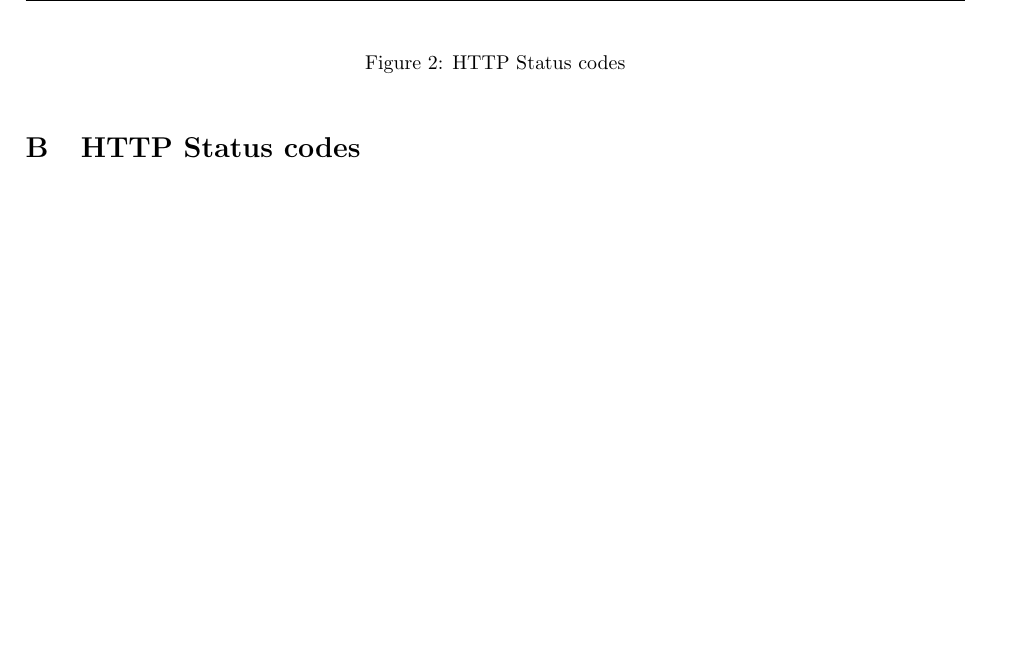
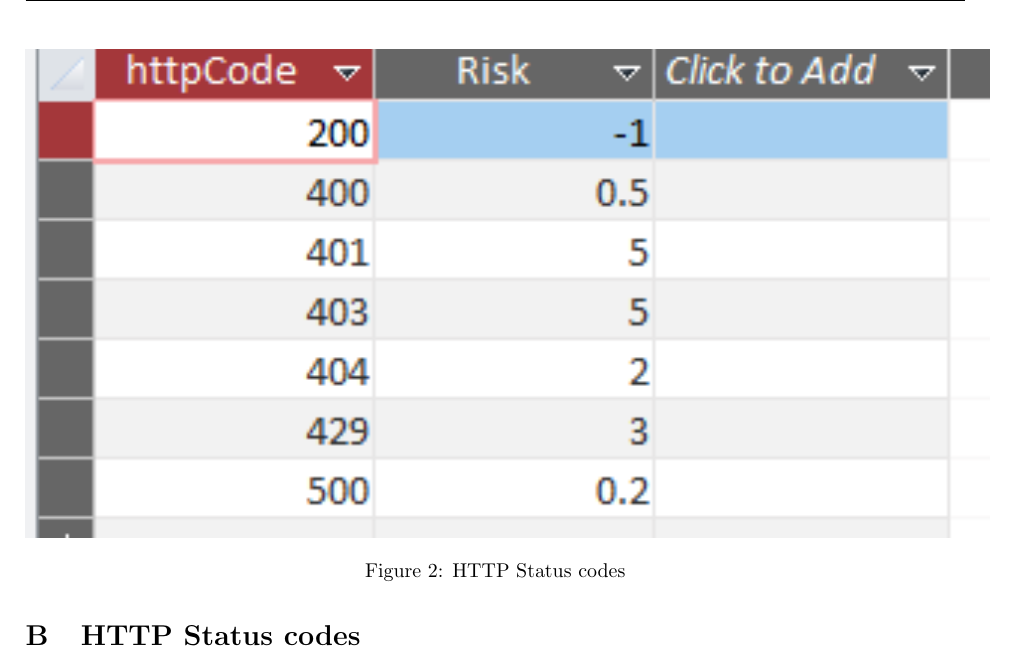
Before and after one commit to PeterTSmith1997/Mcomp-propsal, a LaTeX document (main.tex): part of page 14 of 14, cut so that both start at the same text. Compiled offline with pdfLaTeX.

Commit message:
new ethics

```diff
--- a/main.tex
+++ b/main.tex
@@ -72,7 +72,7 @@
 \vspace{5mm} %5mm vertical space
 \begin{figure}[] \label{HTTP Status codes}
     \centering
- %    \includegraphics[width=170mm]{images/HTTP.png}
+     \includegraphics[width=170mm]{images/HTTP.png}
     \caption{HTTP Status codes}
     \label{fig:my_label}
 \end{figure}
```
Also changed, not shown: Website risk.pdf, main.pdf, 1 other file.
